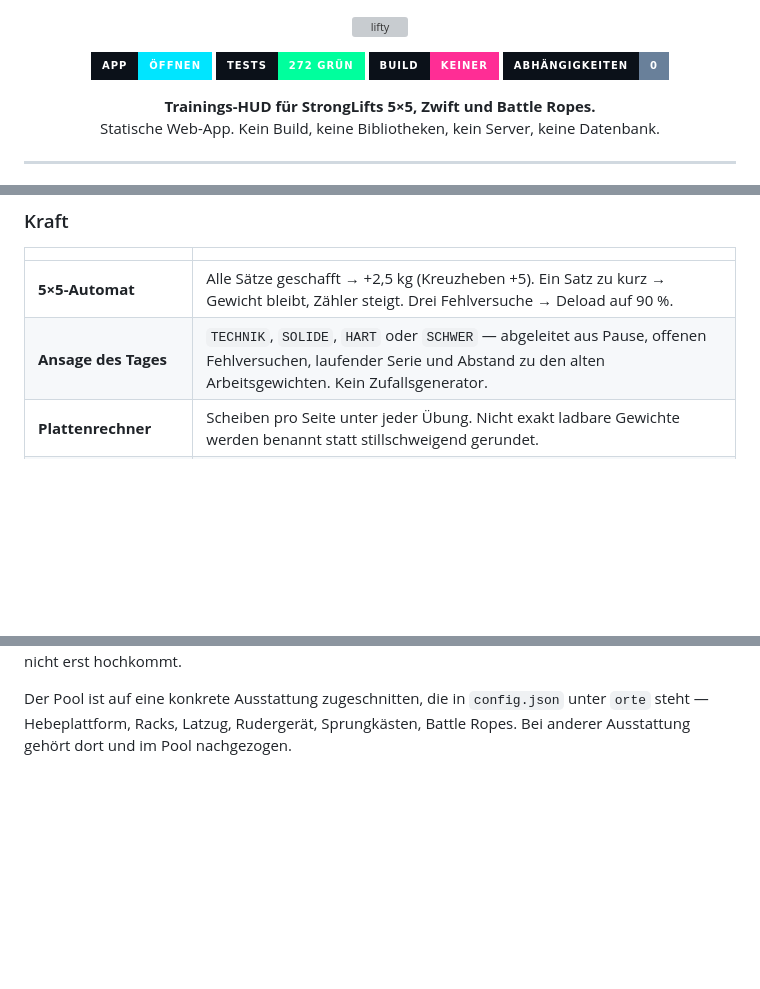
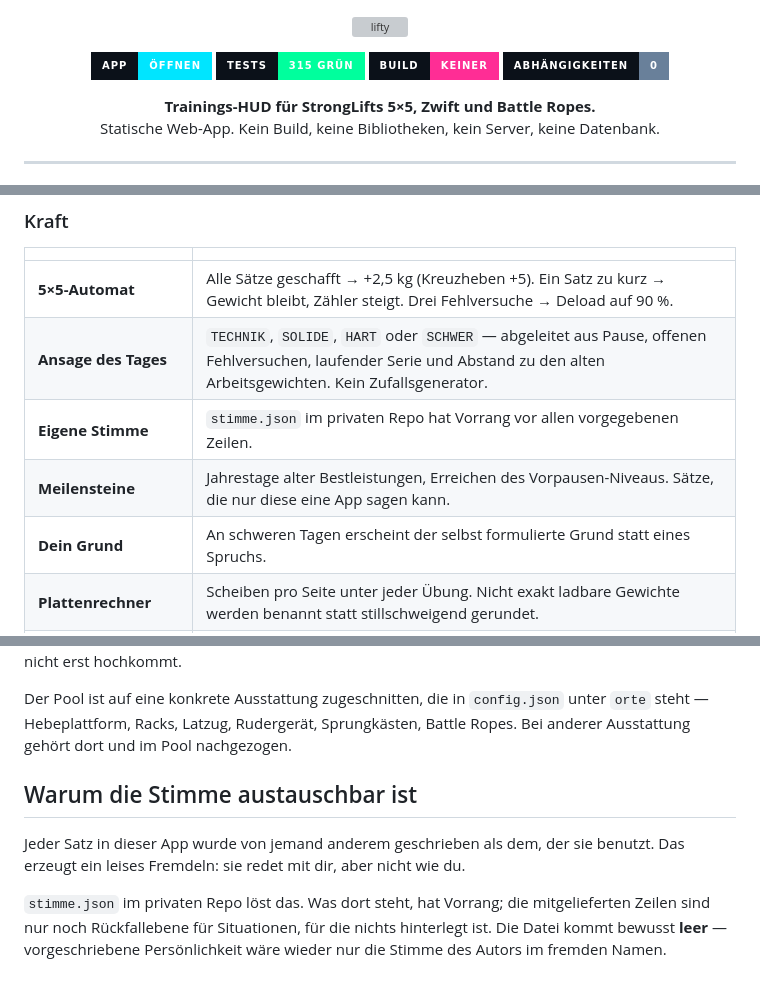
Before and after one commit to cyphomat/lifty, a Markdown page: README.md, 3 parts joined by grey strips. Rendered like a GitHub page; badges without logos; blank space fills up the shorter version; grey boxes are pictures that could not be loaded.

Commit message:
README und Notizen zur Stimme

```diff
--- a/README.md
+++ b/README.md
@@ -4,7 +4,7 @@
 
 <p align="center">
   <a href="https://cyphomat.github.io/lifty/"><img alt="App öffnen" src="https://img.shields.io/badge/App-öffnen-00e5ff?style=for-the-badge&labelColor=0b1119"></a>
-  <img alt="Tests" src="https://img.shields.io/badge/Tests-272%20grün-00ff9d?style=for-the-badge&labelColor=0b1119">
+  <img alt="Tests" src="https://img.shields.io/badge/Tests-315%20grün-00ff9d?style=for-the-badge&labelColor=0b1119">
   <img alt="Build" src="https://img.shields.io/badge/Build-keiner-ff2d95?style=for-the-badge&labelColor=0b1119">
   <img alt="Abhängigkeiten" src="https://img.shields.io/badge/Abhängigkeiten-0-69809a?style=for-the-badge&labelColor=0b1119">
 </p>
@@ -53,6 +53,9 @@
 |---|---|
 | **5×5-Automat** | Alle Sätze geschafft → +2,5 kg (Kreuzheben +5). Ein Satz zu kurz → Gewicht bleibt, Zähler steigt. Drei Fehlversuche → Deload auf 90 %. |
 | **Ansage des Tages** | `TECHNIK`, `SOLIDE`, `HART` oder `SCHWER` — abgeleitet aus Pause, offenen Fehlversuchen, laufender Serie und Abstand zu den alten Arbeitsgewichten. Kein Zufallsgenerator. |
+| **Eigene Stimme** | `stimme.json` im privaten Repo hat Vorrang vor allen vorgegebenen Zeilen. |
+| **Meilensteine** | Jahrestage alter Bestleistungen, Erreichen des Vorpausen-Niveaus. Sätze, die nur diese eine App sagen kann. |
+| **Dein Grund** | An schweren Tagen erscheint der selbst formulierte Grund statt eines Spruchs. |
 | **Plattenrechner** | Scheiben pro Seite unter jeder Übung. Nicht exakt ladbare Gewichte werden benannt statt stillschweigend gerundet. |
 | **Aufwärmsätze** | Aus dem Arbeitsgewicht gerechnet: leere Stange, dann 55 / 70 / 85 % mit absteigenden Wiederholungen — jeweils mit Scheibenangabe. |
 | **Gewicht im Satz** | Lässt sich während der Einheit anpassen. Das Log bildet ab, was passiert ist; die Progression rechnet von dort weiter. |
@@ -379,3 +382,13 @@ hochkommt.
 Der Pool ist auf eine konkrete Ausstattung zugeschnitten, die in `config.json`
 unter `orte` steht — Hebeplattform, Racks, Latzug, Rudergerät, Sprungkästen,
 Battle Ropes. Bei anderer Ausstattung gehört dort und im Pool nachgezogen.
+
+## Warum die Stimme austauschbar ist
+
+Jeder Satz in dieser App wurde von jemand anderem geschrieben als dem, der sie
+benutzt. Das erzeugt ein leises Fremdeln: sie redet mit dir, aber nicht wie du.
+
+`stimme.json` im privaten Repo löst das. Was dort steht, hat Vorrang; die
+mitgelieferten Zeilen sind nur noch Rückfallebene für Situationen, für die
+nichts hinterlegt ist. Die Datei kommt bewusst **leer** — vorgeschriebene
+Persönlichkeit wäre wieder nur die Stimme des Autors im fremden Namen.
```
Also changed, not shown: other parts of README.md (+1 -1 lines).
